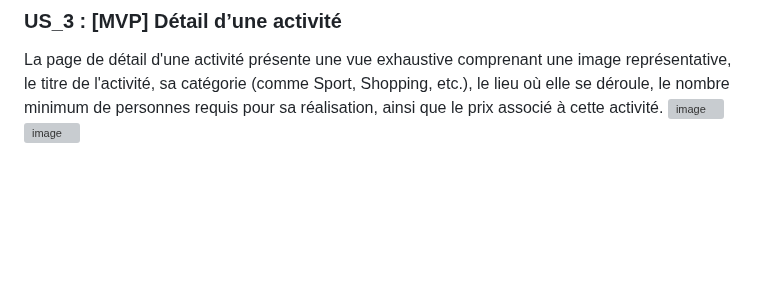
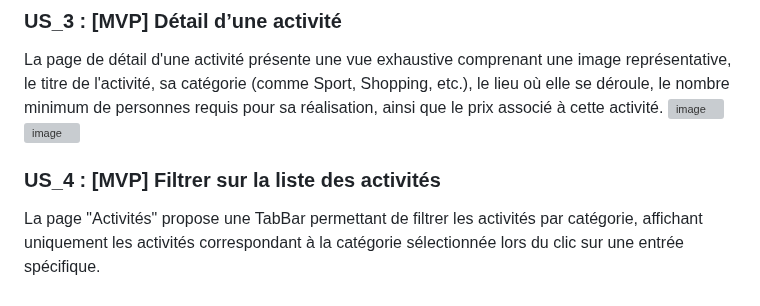
Before and after one commit to nhabiba/IA_Activity, a Markdown page: README.md, the part around the change. GitHub-like rendering; blank space fills up the shorter version; grey boxes are pictures that could not be loaded.

```diff
--- a/README.md
+++ b/README.md
@@ -36,3 +36,5 @@ La page dédiée à la liste des activités offre une présentation visuelle des
 La page de détail d'une activité présente une vue exhaustive comprenant une image représentative, le titre de l'activité, sa catégorie (comme Sport, Shopping, etc.), le lieu où elle se déroule, le nombre minimum de personnes requis pour sa réalisation, ainsi que le prix associé à cette activité.
 ![image](https://github.com/nhabiba/IA_Activity/assets/109957486/8e341d35-4ed1-4584-b609-03299b4a5cf3)
 ![image](https://github.com/nhabiba/IA_Activity/assets/109957486/a5bd795d-b2a2-4c62-8121-9ee34cd7119d)
+### US_4 : [MVP] Filtrer sur la liste des activités
+La page "Activités" propose une TabBar permettant de filtrer les activités par catégorie, affichant uniquement les activités correspondant à la catégorie sélectionnée lors du clic sur une entrée spécifique.
```
